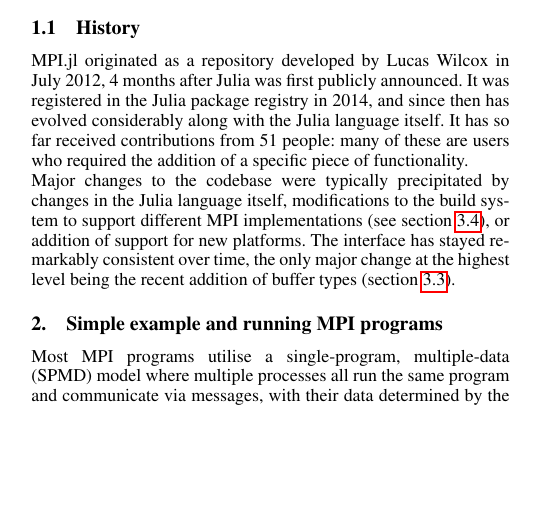
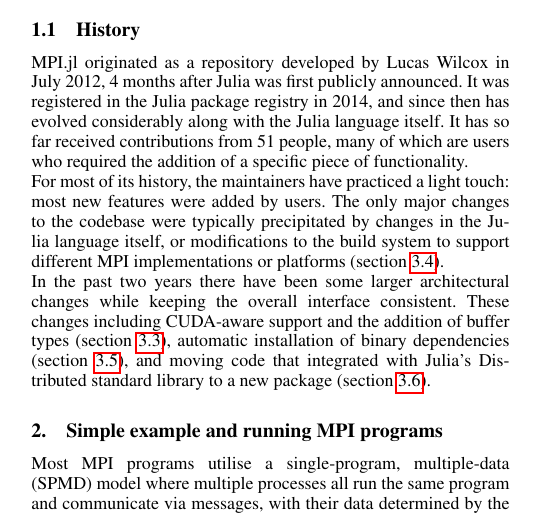
Before and after one commit to JuliaParallel/MPI.jl, a LaTeX document (paper/paper.tex): part of one column of page 2 of 5, cut so that both start at the same text, the shorter picture padded with empty space. Compiled offline with pdfLaTeX.

Commit message:
more tweaks

```diff
--- a/paper/paper.tex
+++ b/paper/paper.tex
@@ -42,15 +42,21 @@
 MPI.jl originated as a repository developed by Lucas Wilcox in July 2012, 4 months after
 Julia was first publicly announced. It was registered in the Julia package registry in
 2014, and since then has evolved considerably along with the Julia language itself. It has
-so far received contributions from 51 people: many of these are users who required the
+so far received contributions from 51 people, many of which are users who required the
 addition of a specific piece of functionality.
 
-Major changes to the codebase were typically precipitated by changes in the Julia language
-itself, modifications to the build system to support different MPI implementations (see
-section \ref{sec:application-binary-interface}), or addition of support for new
-platforms. The interface has stayed remarkably consistent over time, the only major change
-at the highest level being the recent addition of buffer types (section
-\ref{sec:buffers-datatypes-and-operators}).
+For most of its history, the maintainers have practiced a light touch: most new features
+were added by users. The only major changes to the codebase were typically
+precipitated by changes in the Julia language itself, or modifications to the build system
+to support different MPI implementations or platforms (section
+\ref{sec:application-binary-interface}).
+
+In the past two years there have been some larger architectural changes while
+keeping the overall interface consistent. These changes including CUDA-aware support and the
+addition of buffer types (section \ref{sec:buffers-datatypes-and-operators}), automatic
+installation of binary dependencies (section \ref{sec:binary-support}), and moving code
+that integrated with Julia's Distributed standard library to a new package (section
+\ref{sec:julia-parallelism}).
 
 \section{Simple example and running MPI programs}
 \label{sec:simple-example}
```
Also changed, not shown: paper/paper.tex (19 more changed lines).
